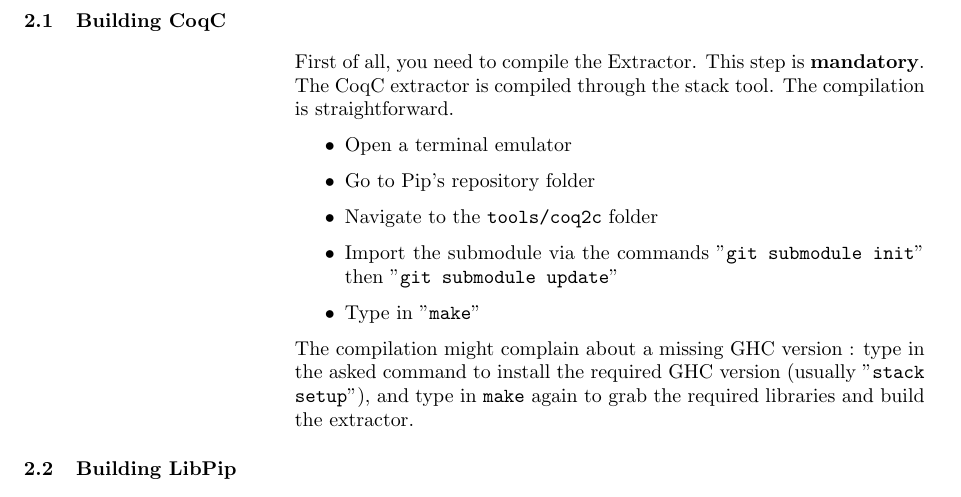
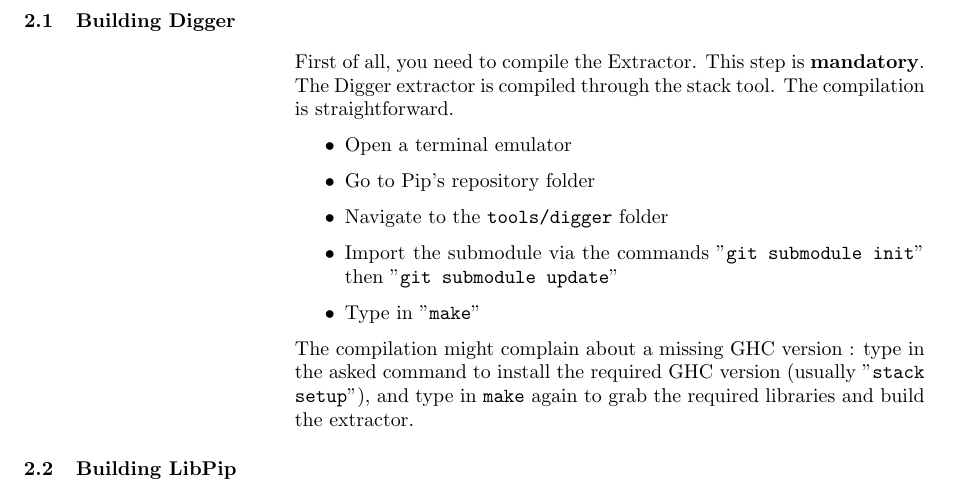
Before and after one commit to 2xs/pipcore, a LaTeX document (doc/UserGuide/UserGuide.tex): part of page 4 of 9, cut so that both start at the same text. Compiled offline with pdfLaTeX.

Commit message:
Updated Coq2C to Digger in UserGuide

```diff
--- a/doc/UserGuide/UserGuide.tex
+++ b/doc/UserGuide/UserGuide.tex
@@ -60,13 +60,13 @@ This library, LibPip, provides method useful for calling Pip's API, or managing
 As said previously, we use an extractor to convert Coq code into C code. The source is included in Pip's main repository as a submodule, run "\texttt{git submodule init}" and "\texttt{git submodule update}" to fetch it.
 
 \section{Preparing for the build}
-\subsection{Building CoqC}
+\subsection{Building Digger}
 First of all, you need to compile the Extractor. This step is \textbf{mandatory}.
-The CoqC extractor is compiled through the stack tool. The compilation is straightforward.
+The Digger extractor is compiled through the stack tool. The compilation is straightforward.
 \begin{itemize}
 \item Open a terminal emulator
 \item Go to Pip's repository folder
-\item Navigate to the \texttt{tools/coq2c} folder
+\item Navigate to the \texttt{tools/digger} folder
 \item Import the submodule via the commands "\texttt{git submodule init}" then "\texttt{git submodule update}"
 \item Type in "\texttt{make}"
 \end{itemize}
```
Also changed, not shown: doc/UserGuide/UserGuide.tex (2 more changed lines).
